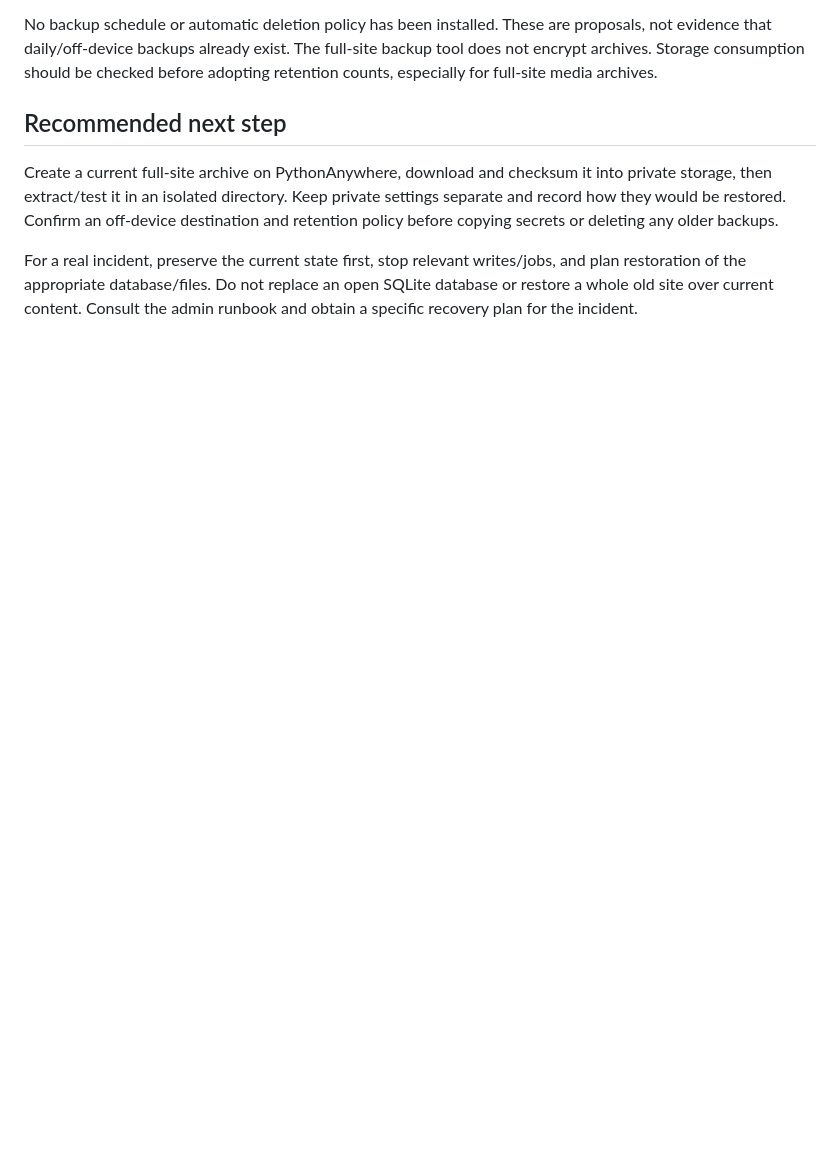
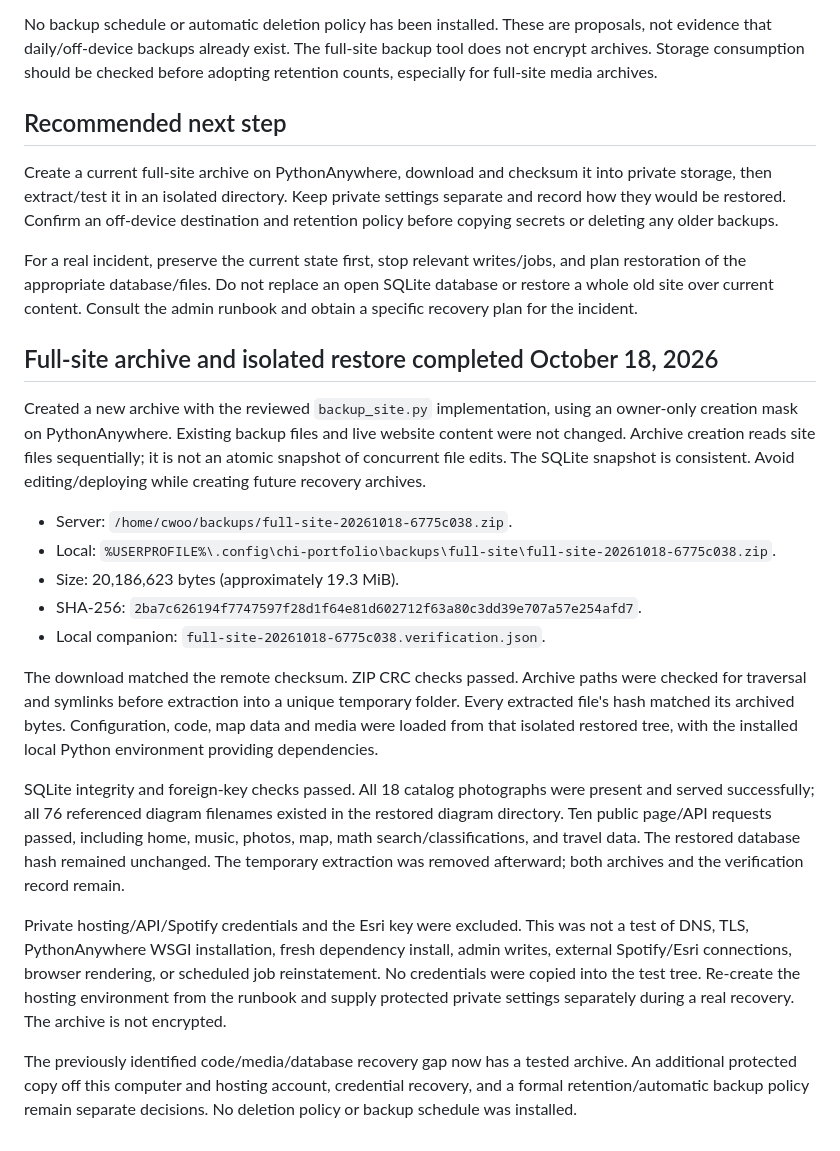
Before and after one commit to riskassure/chi-portfolio, a Markdown page: docs/BACKUP_RECOVERY.md, the part around the change. Drawn GitHub-style; blank space fills up the shorter version.

Commit message:
Record verified full-site backup and isolated restore

```diff
--- a/docs/BACKUP_RECOVERY.md
+++ b/docs/BACKUP_RECOVERY.md
@@ -107,3 +107,42 @@ For a real incident, preserve the current state first, stop relevant writes/jobs
 and plan restoration of the appropriate database/files. Do not replace an open
 SQLite database or restore a whole old site over current content. Consult the
 admin runbook and obtain a specific recovery plan for the incident.
+
+## Full-site archive and isolated restore completed October 18, 2026
+
+Created a new archive with the reviewed `backup_site.py` implementation, using
+an owner-only creation mask on PythonAnywhere. Existing backup files and live
+website content were not changed. Archive creation reads site files sequentially;
+it is not an atomic snapshot of concurrent file edits. The SQLite snapshot is
+consistent. Avoid editing/deploying while creating future recovery archives.
+
+- Server: `/home/cwoo/backups/full-site-20261018-6775c038.zip`.
+- Local: `%USERPROFILE%\.config\chi-portfolio\backups\full-site\full-site-20261018-6775c038.zip`.
+- Size: 20,186,623 bytes (approximately 19.3 MiB).
+- SHA-256: `2ba7c626194f7747597f28d1f64e81d602712f63a80c3dd39e707a57e254afd7`.
+- Local companion: `full-site-20261018-6775c038.verification.json`.
+
+The download matched the remote checksum. ZIP CRC checks passed. Archive paths
+were checked for traversal and symlinks before extraction into a unique temporary
+folder. Every extracted file's hash matched its archived bytes. Configuration,
+code, map data and media were loaded from that isolated restored tree, with the
+installed local Python environment providing dependencies.
+
+SQLite integrity and foreign-key checks passed. All 18 catalog photographs were
+present and served successfully; all 76 referenced diagram filenames existed in
+the restored diagram directory. Ten public page/API requests passed, including
+home, music, photos, map, math search/classifications, and travel data. The restored
+database hash remained unchanged. The temporary extraction was removed afterward;
+both archives and the verification record remain.
+
+Private hosting/API/Spotify credentials and the Esri key were excluded. This was
+not a test of DNS, TLS, PythonAnywhere WSGI installation, fresh dependency install,
+admin writes, external Spotify/Esri connections, browser rendering, or scheduled
+job reinstatement. No credentials were copied into the test tree. Re-create the
+hosting environment from the runbook and supply protected private settings
+separately during a real recovery. The archive is not encrypted.
+
+The previously identified code/media/database recovery gap now has a tested
+archive. An additional protected copy off this computer and hosting account,
+credential recovery, and a formal retention/automatic backup policy remain
+separate decisions. No deletion policy or backup schedule was installed.
```
Also changed, not shown: docs/ADMIN_RUNBOOK.md (+4 -2 lines), docs/MAINTENANCE_PLAN.md (+3 -1 lines).
